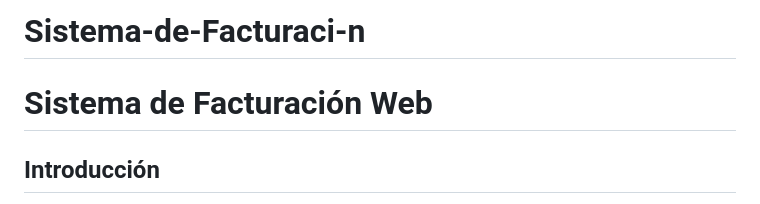
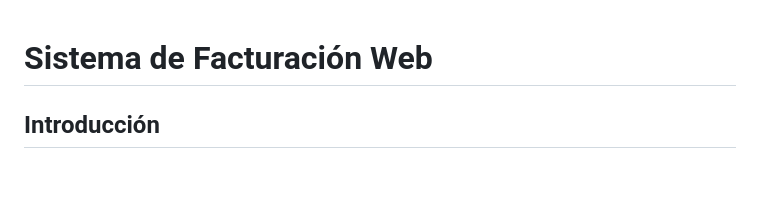
Before and after one commit to acruzc23-crypto/Sistema-de-Facturaci-n, a Markdown page: README.md, the part around the change. GitHub-like rendering; blank space fills up the shorter version.

Commit message:
Fix formatting of project title in README

```diff
--- a/README.md
+++ b/README.md
@@ -1,4 +1,3 @@
-# Sistema-de-Facturaci-n
 # Sistema de Facturación Web
 
 ## Introducción
```
